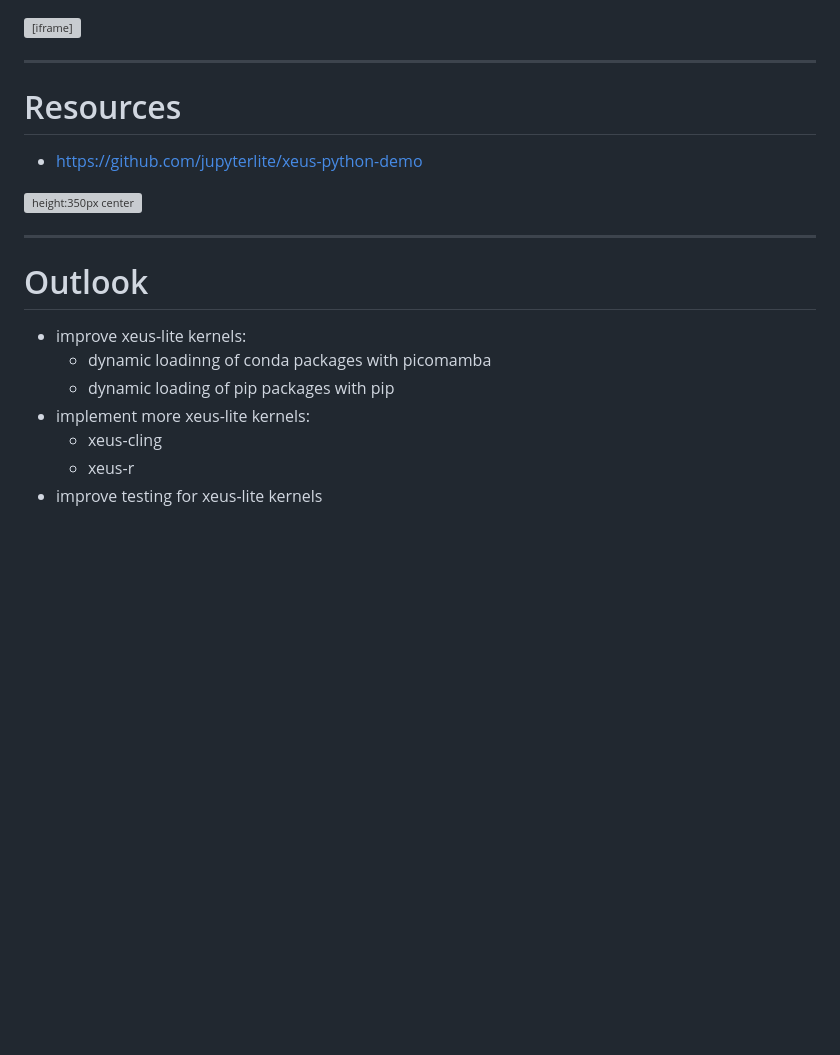
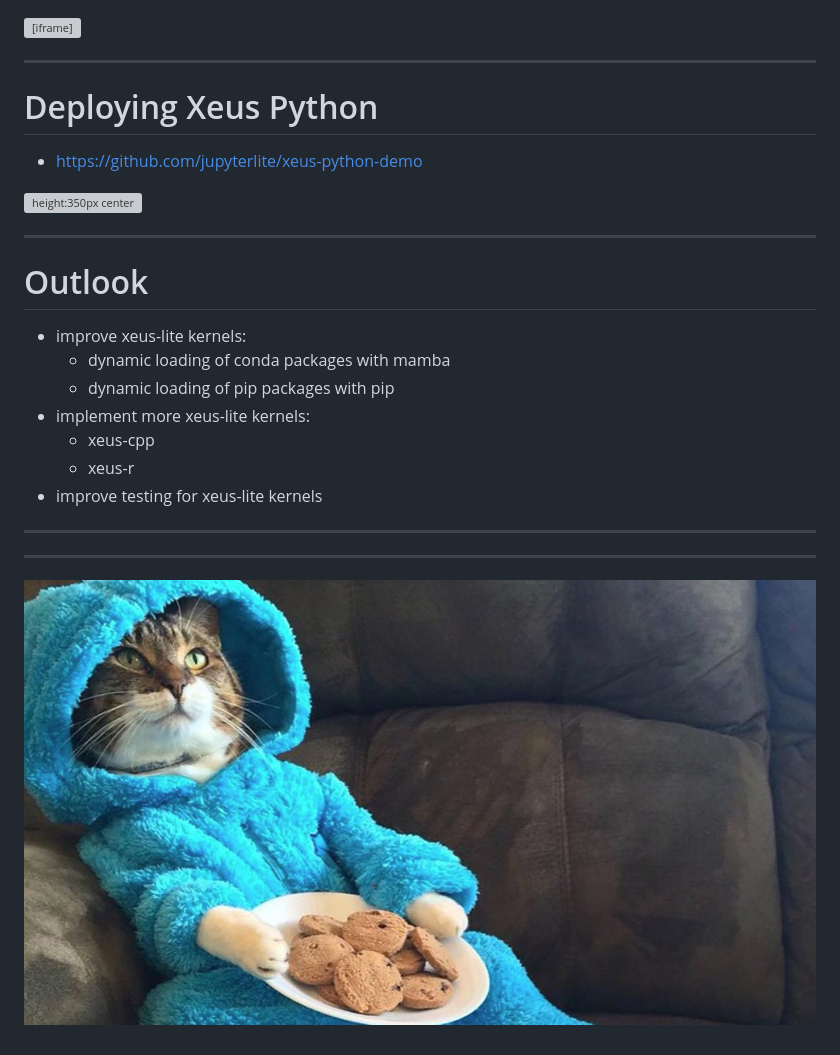
Before and after one commit to DerThorsten/xeus-kernels-browser, a Markdown page: index.md, the part around the change. GitHub-like rendering; pictures changed too: img/katze-kostuem.jpg (added); blank space fills up the shorter version; grey boxes are pictures that could not be loaded.

Commit message:
cat content

```diff
--- a/index.md
+++ b/index.md
@@ -521,9 +521,8 @@ height="500px"
 
 ---
 
-# Resources
-
-*  https://github.com/jupyterlite/xeus-python-demo
+# Deploying Xeus Python
+-  https://github.com/jupyterlite/xeus-python-demo
 
   ![height:350px center](img/deploy.gif)
 
@@ -531,9 +530,15 @@ height="500px"
 
 # Outlook
   * improve xeus-lite kernels:
-      * dynamic loadinng of conda packages with picomamba
+      * dynamic loading of conda packages with mamba
       * dynamic loading of pip packages with pip
   * implement more xeus-lite kernels:
-      * xeus-cling
+      * xeus-cpp
       * xeus-r
   *  improve testing for xeus-lite kernels
+
+----
+
+----
+
+![bg content](img/katze-kostuem.jpg)
```
